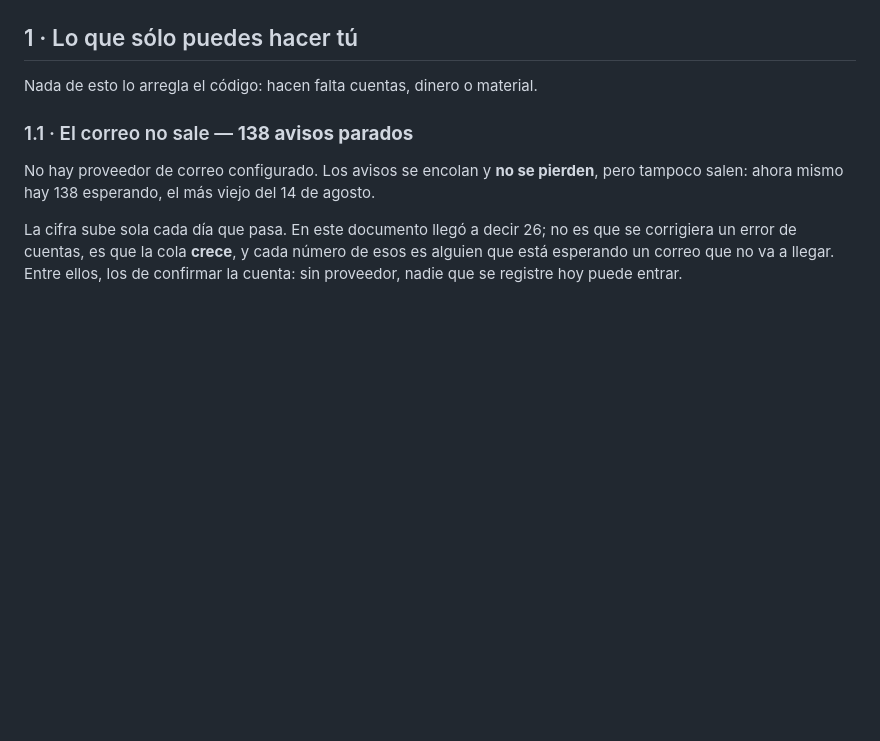
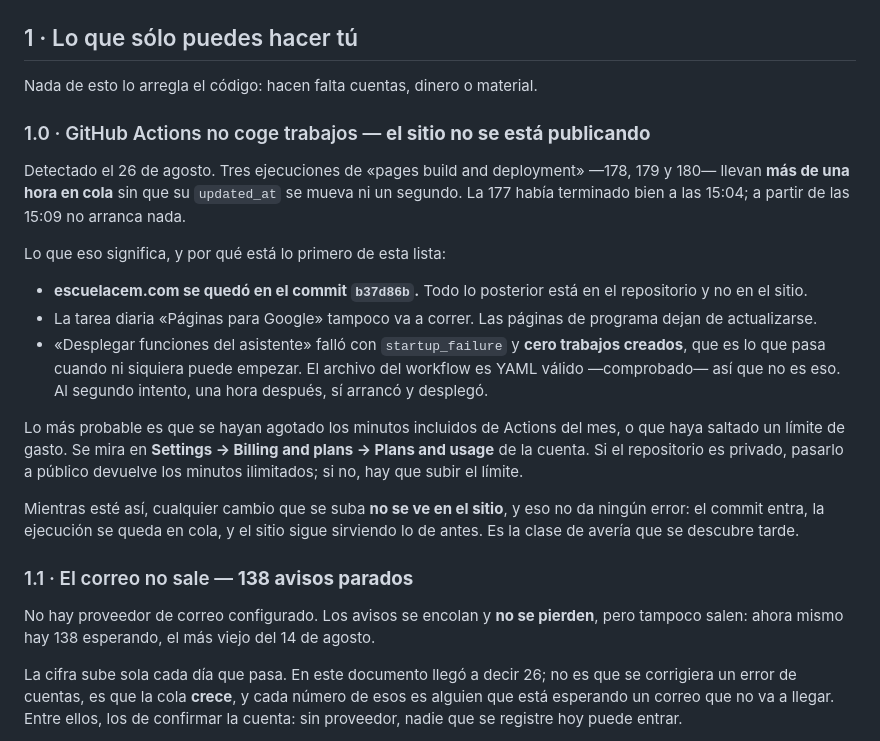
Before and after one commit to rengifojjrr/CEM-IMPULSO-MBA.-etc, a Markdown page: docs/lo-que-falta.md, the part around the change. Drawn GitHub-style; blank space fills up the shorter version.

Commit message:
Apuntado que Actions dejo de coger trabajos y el sitio no se publica
No es del codigo y por eso va lo primero de «lo que solo puedes hacer tu»:
tres ejecuciones de Pages llevan mas de una hora en cola sin moverse, y con
ellas el sitio se quedo en el commit b37d86b. La tarea diaria de las paginas
para Google tampoco correra.

El despliegue de las funciones fallo con startup_failure y cero trabajos
creados —el YAML es valido, comprobado— y al segundo intento, una hora
despues, si arranco.

Queda escrito donde se mira (Billing and plans) y, sobre todo, por que es la
clase de averia que se descubre tarde: el commit entra, la ejecucion se queda
en cola, y el sitio sigue sirviendo lo de antes sin dar ningun error.

Co-Authored-By: Claude Opus 5 <noreply@anthropic.com>
Claude-Session: https://claude.ai/code/session_0121fEJA7eaVbgmzwhpLAuCE

```diff
--- a/docs/lo-que-falta.md
+++ b/docs/lo-que-falta.md
@@ -10,6 +10,33 @@ Está ordenado por lo que cuesta que salga mal, no por lo que cuesta hacerlo.
 ## 1 · Lo que sólo puedes hacer tú
 
 Nada de esto lo arregla el código: hacen falta cuentas, dinero o material.
+
+### 1.0 · GitHub Actions no coge trabajos — **el sitio no se está publicando**
+
+Detectado el 26 de agosto. Tres ejecuciones de «pages build and deployment»
+—178, 179 y 180— llevan **más de una hora en cola** sin que su `updated_at` se
+mueva ni un segundo. La 177 había terminado bien a las 15:04; a partir de las
+15:09 no arranca nada.
+
+Lo que eso significa, y por qué está lo primero de esta lista:
+
+- **escuelacem.com se quedó en el commit `b37d86b`.** Todo lo posterior está en
+  el repositorio y no en el sitio.
+- La tarea diaria «Páginas para Google» tampoco va a correr. Las páginas de
+  programa dejan de actualizarse.
+- «Desplegar funciones del asistente» falló con `startup_failure` y **cero
+  trabajos creados**, que es lo que pasa cuando ni siquiera puede empezar. El
+  archivo del workflow es YAML válido —comprobado— así que no es eso. Al
+  segundo intento, una hora después, sí arrancó y desplegó.
+
+Lo más probable es que se hayan agotado los minutos incluidos de Actions del
+mes, o que haya saltado un límite de gasto. Se mira en **Settings → Billing and
+plans → Plans and usage** de la cuenta. Si el repositorio es privado, pasarlo a
+público devuelve los minutos ilimitados; si no, hay que subir el límite.
+
+Mientras esté así, cualquier cambio que se suba **no se ve en el sitio**, y eso
+no da ningún error: el commit entra, la ejecución se queda en cola, y el sitio
+sigue sirviendo lo de antes. Es la clase de avería que se descubre tarde.
 
 ### 1.1 · El correo no sale — **138 avisos parados**
 
```
